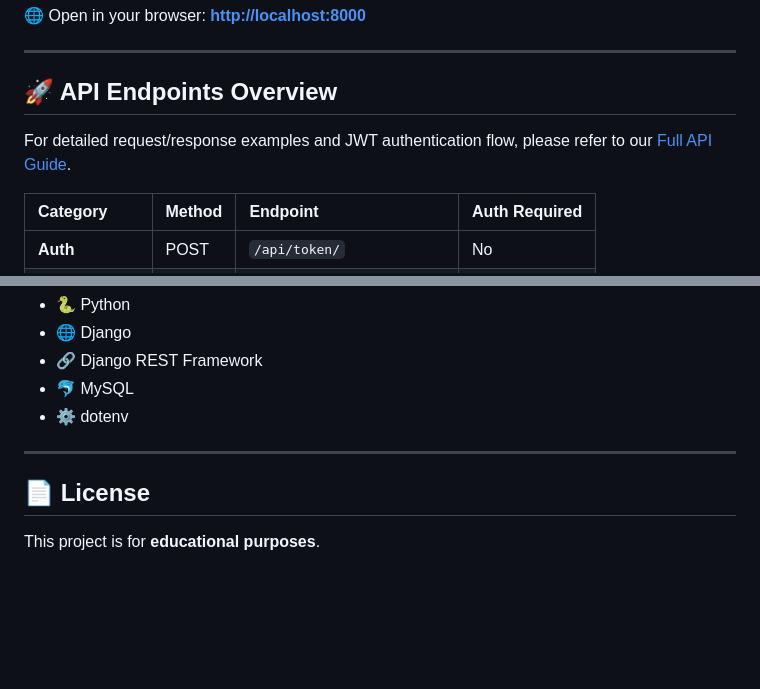
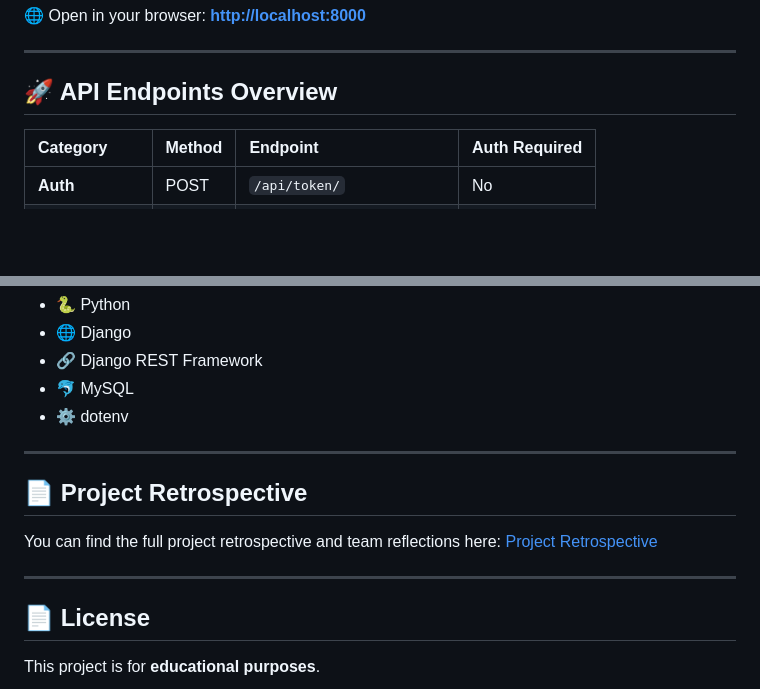
Before and after one commit to Bootcamp-IA-P6/Proyecto2_CRUD_Equipo5, a Markdown page: README.md, 2 parts joined by grey strips. Drawn GitHub-style; blank space fills up the shorter version.

Commit message:
docs: sync project retrospective with official documentation requirements

```diff
--- a/README.md
+++ b/README.md
@@ -114,8 +114,6 @@ python manage.py runserver
 
 ## 🚀 API Endpoints Overview
 
-For detailed request/response examples and JWT authentication flow, please refer to our [Full API Guide](./API_GUIDE.md).
-
 | Category | Method | Endpoint | Auth Required |
 | :--- | :--- | :--- | :--- |
 | **Auth** | POST | `/api/token/` | No |
@@ -184,6 +182,11 @@ This diagram represents the final database schema, including business rules for
 
 ---
 
+## 📄 Project Retrospective
+You can find the full project retrospective and team reflections here: [Project Retrospective](./docs/PROJECT_RETROSPECTIVE.md)
+
+---
+
 ## 📄 License
 
 This project is for **educational purposes**.
```
Also changed, not shown: other parts of README.md (+1 -1 lines), docs/PROJECT_RETROSPECTIVE.md (added, +132 -0 lines), docs/API_GUIDE.md (renamed from API_GUIDE.md).
